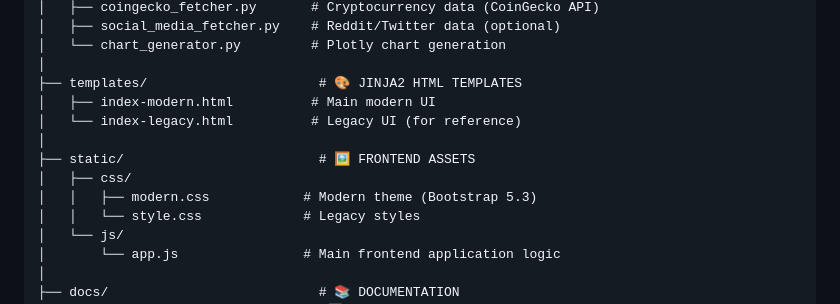
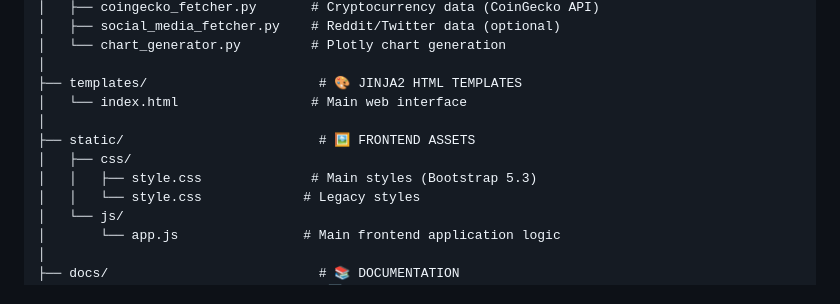
Before and after one commit to JewelIT/StockAnalysisHelper, a Markdown page: docs/ARCHITECTURE.md, the part around the change. Drawn GitHub-style.

```diff
--- a/docs/ARCHITECTURE.md
+++ b/docs/ARCHITECTURE.md
@@ -52,12 +52,11 @@ StockAnalysisHelper/
 │   └── chart_generator.py         # Plotly chart generation
 │
 ├── templates/                      # 🎨 JINJA2 HTML TEMPLATES
-│   ├── index-modern.html          # Main modern UI
-│   └── index-legacy.html          # Legacy UI (for reference)
+│   └── index.html                 # Main web interface
 │
 ├── static/                         # 🖼️ FRONTEND ASSETS
 │   ├── css/
-│   │   ├── modern.css            # Modern theme (Bootstrap 5.3)
+│   │   ├── style.css              # Main styles (Bootstrap 5.3)
 │   │   └── style.css             # Legacy styles
 │   └── js/
 │       └── app.js                # Main frontend application logic
```
Also changed, not shown: README.md (+2 -4 lines).
